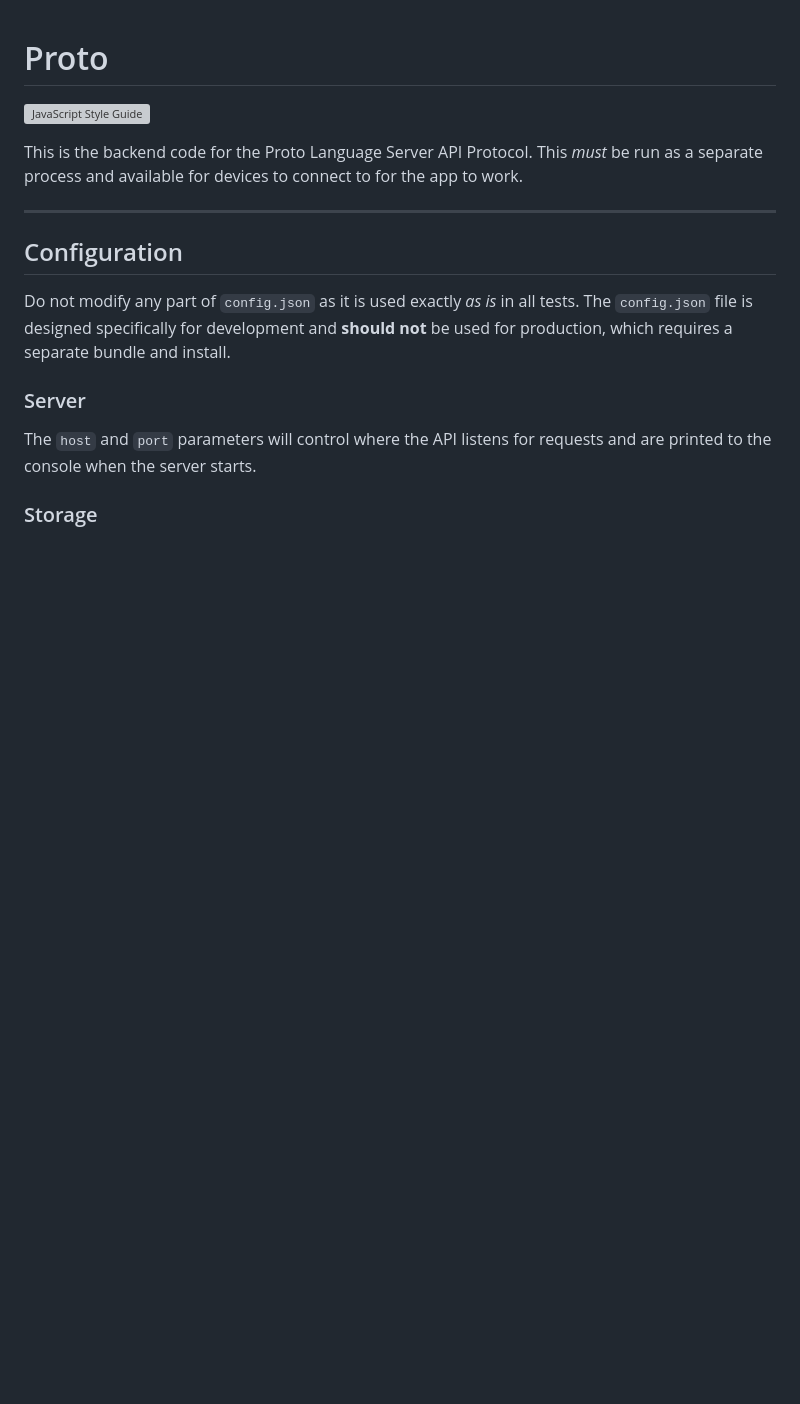
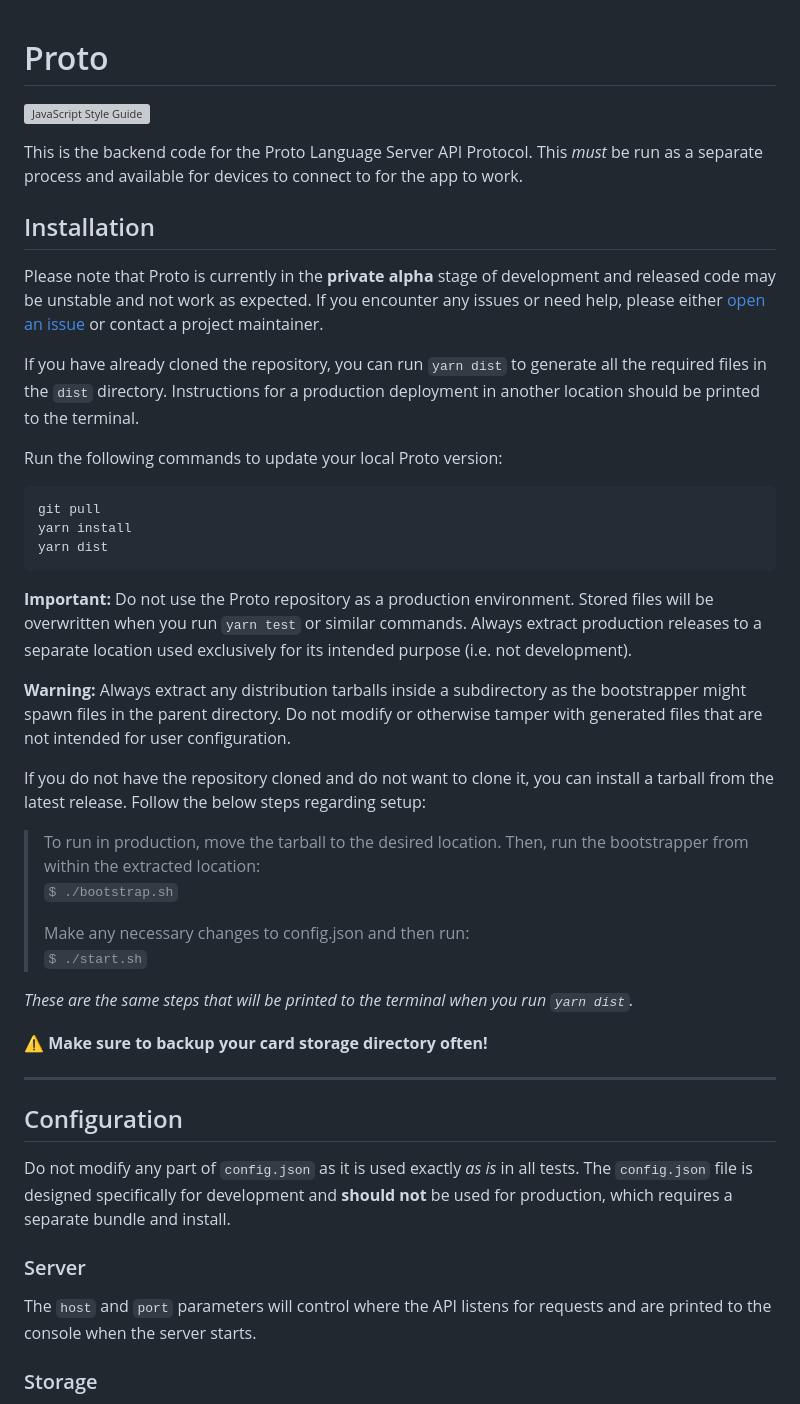
Before and after one commit to quantum9Innovation/proto, a Markdown page: api/README.md, the part around the change. Drawn GitHub-style; blank space fills up the shorter version; grey boxes are pictures that could not be loaded.

Commit message:
Add installation instructions

````diff
--- a/api/README.md
+++ b/api/README.md
@@ -4,6 +4,45 @@
 
 This is the backend code for the Proto Language Server API Protocol.
 This *must* be run as a separate process and available for devices to connect to for the app to work.
+
+## Installation
+
+Please note that Proto is currently in the **private alpha** stage of development and released code may be unstable and not work as expected.
+If you encounter any issues or need help, please either [open an issue](https://github.com/quantum9Innovation/proto/issues/new) or contact a project maintainer.
+
+If you have already cloned the repository, you can run `yarn dist` to generate all the required files in the `dist` directory.
+Instructions for a production deployment in another location should be printed to the terminal.
+
+Run the following commands to update your local Proto version:
+
+```sh
+git pull
+yarn install
+yarn dist
+```
+
+**Important:**
+Do not use the Proto repository as a production environment.
+Stored files will be overwritten when you run `yarn test` or similar commands.
+Always extract production releases to a separate location used exclusively for its intended purpose (i.e. not development).
+
+**Warning:**
+Always extract any distribution tarballs inside a subdirectory as the bootstrapper might spawn files in the parent directory.
+Do not modify or otherwise tamper with generated files that are not intended for user configuration.
+
+If you do not have the repository cloned and do not want to clone it, you can install a tarball from the latest release.
+Follow the below steps regarding setup:
+
+> To run in production, move the tarball to the desired location.
+> Then, run the bootstrapper from within the extracted location:
+> `$ ./bootstrap.sh`
+>
+> Make any necessary changes to config.json and then run:
+> `$ ./start.sh`
+
+*These are the same steps that will be printed to the terminal when you run `yarn dist`.*
+
+:warning: **Make sure to backup your card storage directory often!**
 
 ---
 
````
